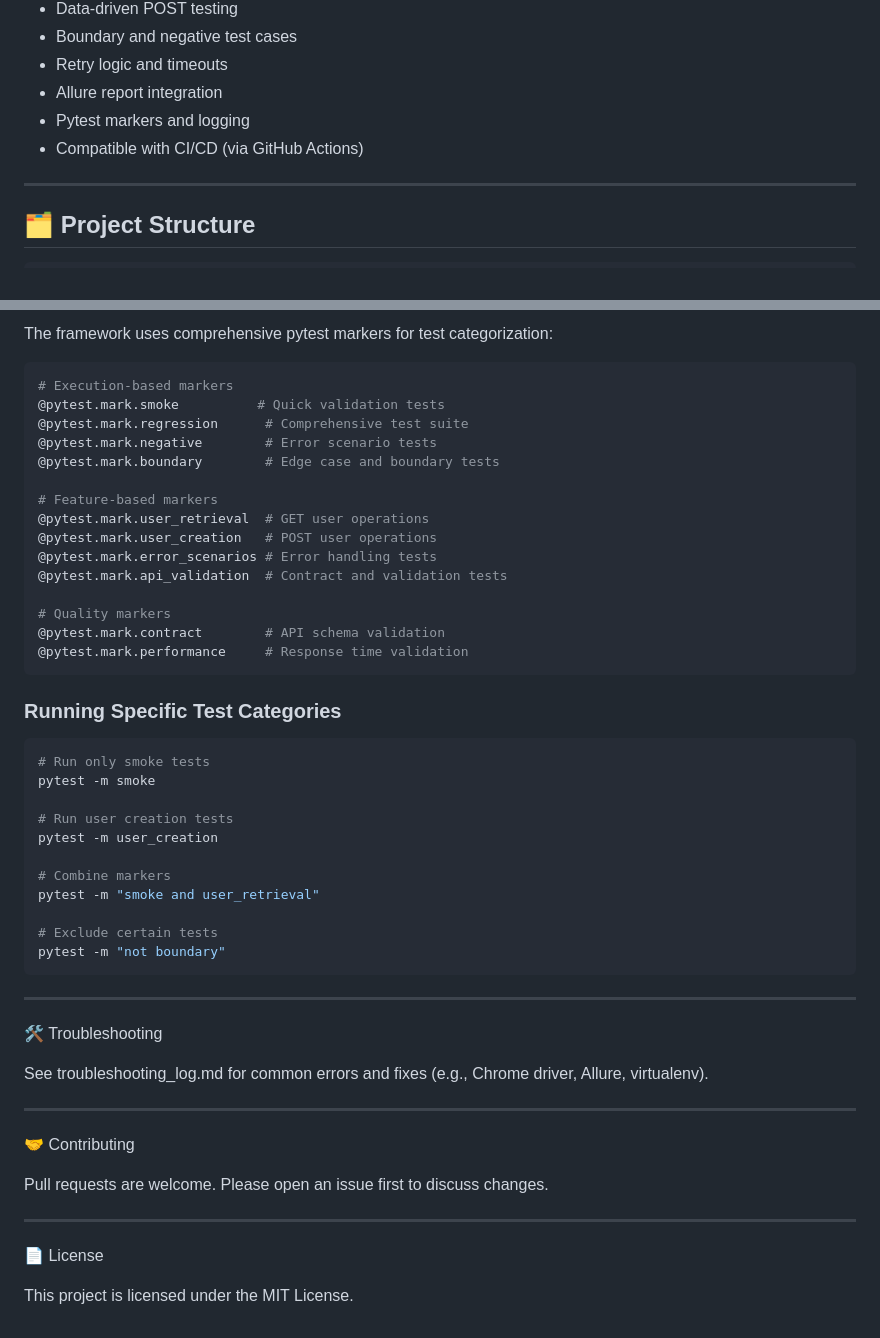
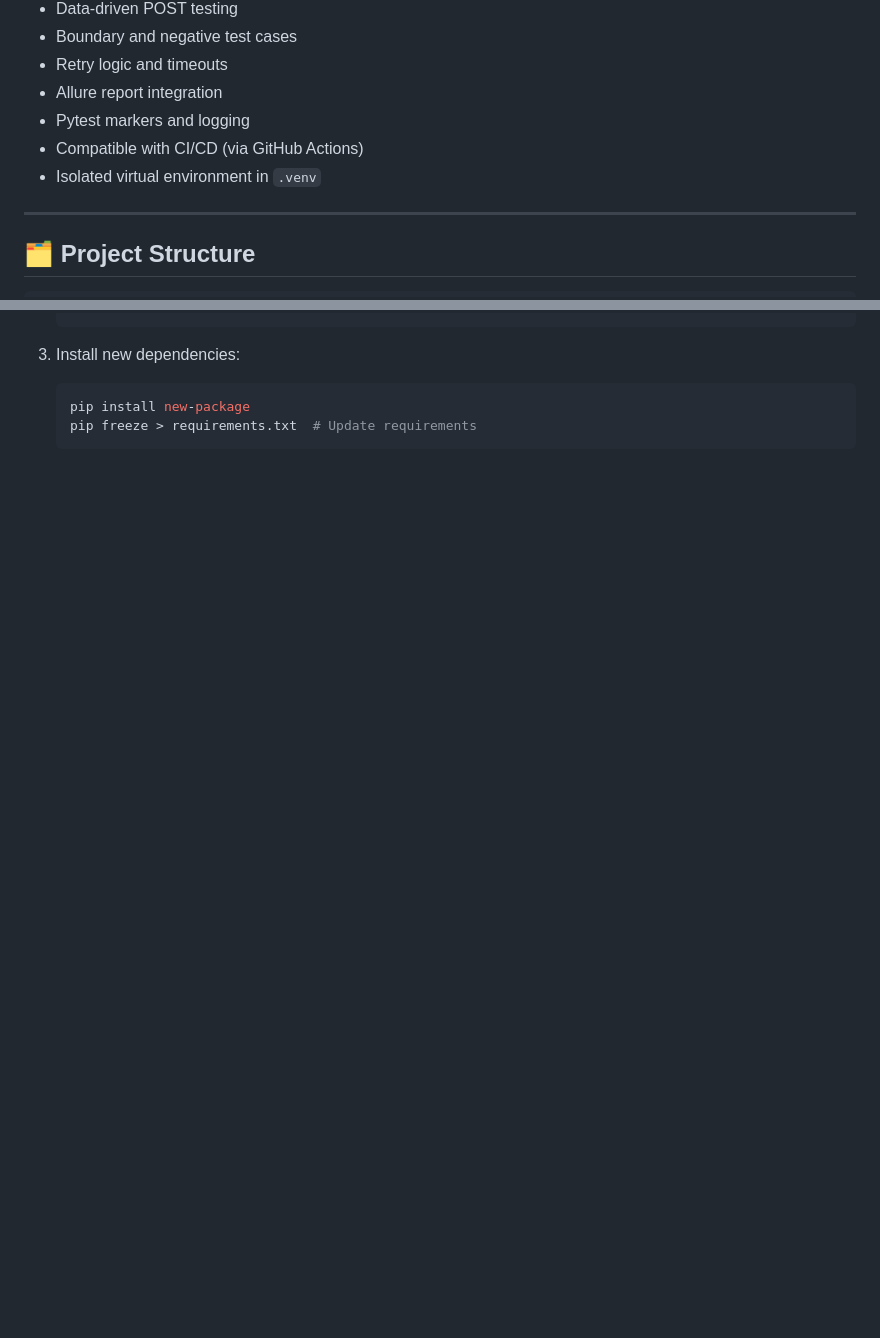
Before and after one commit to SaahilParmar/API-Test-Automation-Framework, a Markdown page: README.md, 2 parts joined by grey strips. GitHub-like rendering; blank space fills up the shorter version.

````diff
--- a/README.md
+++ b/README.md
@@ -17,6 +17,7 @@ Target API: [ReqRes Public API](https://reqres.in/)
 - Allure report integration
 - Pytest markers and logging
 - Compatible with CI/CD (via GitHub Actions)
+- Isolated virtual environment in `.venv`
 
 ---
 
@@ -166,55 +138,5 @@ allure serve reports/allure-results
-The framework uses comprehensive pytest markers for test categorization:
-
-```bash
-# Execution-based markers
-@pytest.mark.smoke          # Quick validation tests
-@pytest.mark.regression      # Comprehensive test suite
-@pytest.mark.negative        # Error scenario tests
-@pytest.mark.boundary        # Edge case and boundary tests
-
-# Feature-based markers
-@pytest.mark.user_retrieval  # GET user operations
-@pytest.mark.user_creation   # POST user operations
-@pytest.mark.error_scenarios # Error handling tests
-@pytest.mark.api_validation  # Contract and validation tests
-
-# Quality markers
-@pytest.mark.contract        # API schema validation
-@pytest.mark.performance     # Response time validation
-```
-
-### Running Specific Test Categories
-```bash
-# Run only smoke tests
-pytest -m smoke
-
-# Run user creation tests
-pytest -m user_creation
-
-# Combine markers
-pytest -m "smoke and user_retrieval"
-
-# Exclude certain tests
-pytest -m "not boundary"
-```
-
-
----
-
-🛠 Troubleshooting
-
-See troubleshooting_log.md for common errors and fixes (e.g., Chrome driver, Allure, virtualenv).
-
-
----
-
-🤝 Contributing
-
-Pull requests are welcome. Please open an issue first to discuss changes.
-
-
----
-
-📄 License
-
-This project is licensed under the MIT License.
+3. Install new dependencies:
+   ```bash
+   pip install new-package
+   pip freeze > requirements.txt  # Update requirements
+   ```
````
Also changed, not shown: other parts of README.md (+35 -64 lines).
